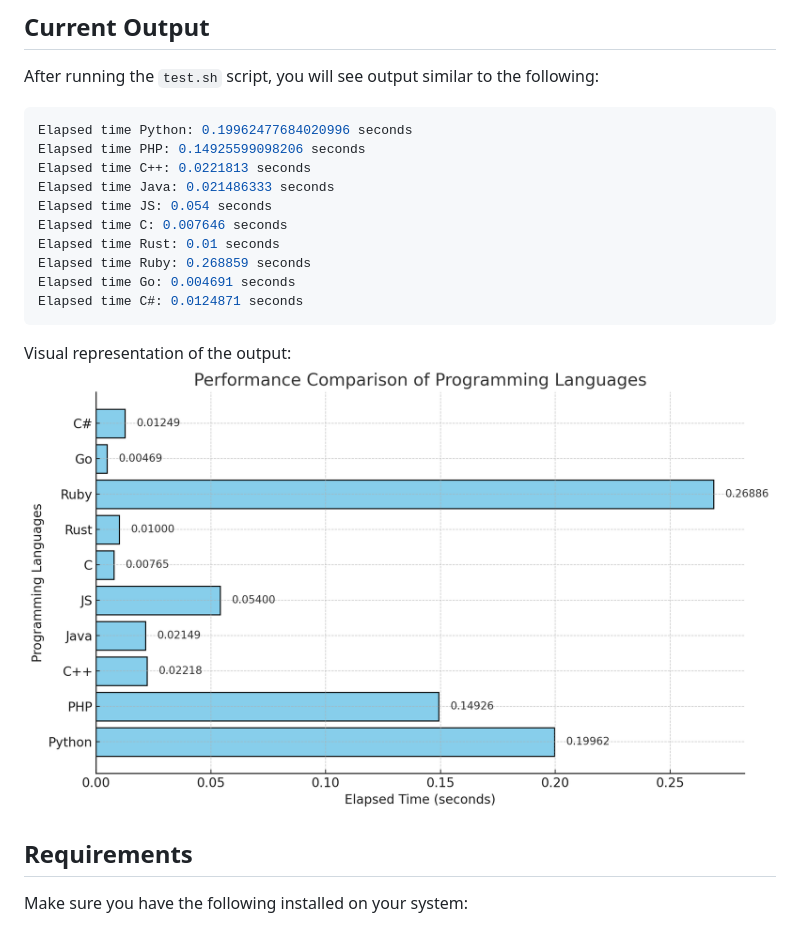
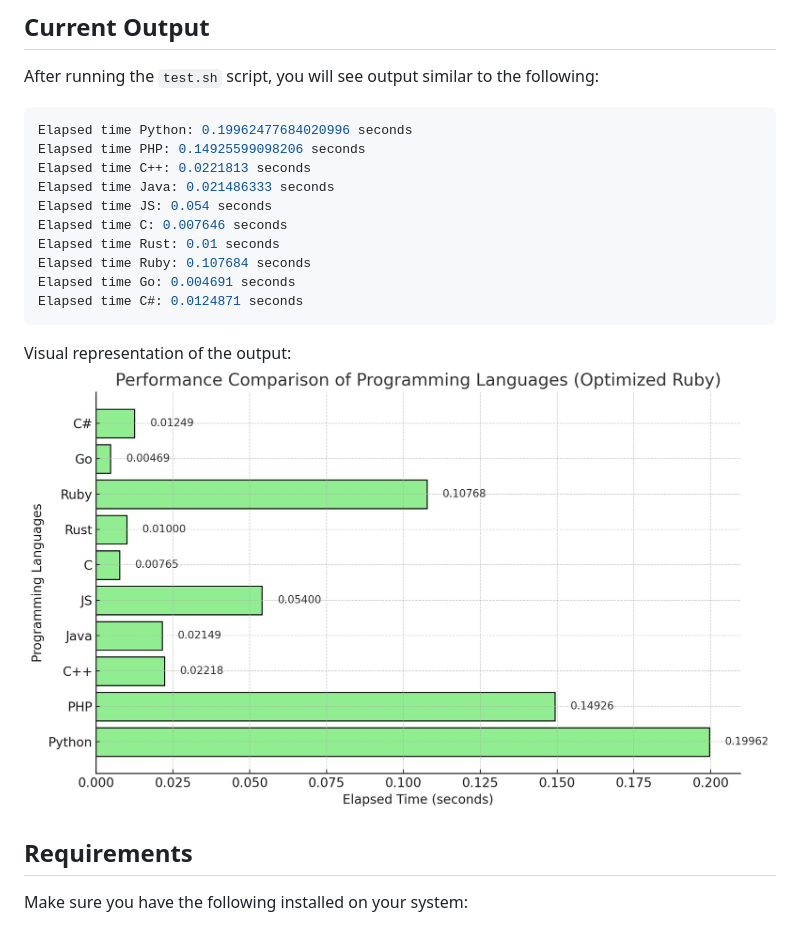
Before and after one commit to Skipper-116/langbench, a Markdown page: README.md, the part around the change. Rendered like a GitHub page; pictures changed too: image.png.

Commit message:
chore: optimized ruby code

````diff
--- a/README.md
+++ b/README.md
@@ -67,7 +67,7 @@ Elapsed time Java: 0.021486333 seconds
 Elapsed time JS: 0.054 seconds
 Elapsed time C: 0.007646 seconds
 Elapsed time Rust: 0.01 seconds
-Elapsed time Ruby: 0.268859 seconds
+Elapsed time Ruby: 0.107684 seconds
 Elapsed time Go: 0.004691 seconds
 Elapsed time C#: 0.0124871 seconds
 ```
````
Also changed, not shown: 1 other file.
